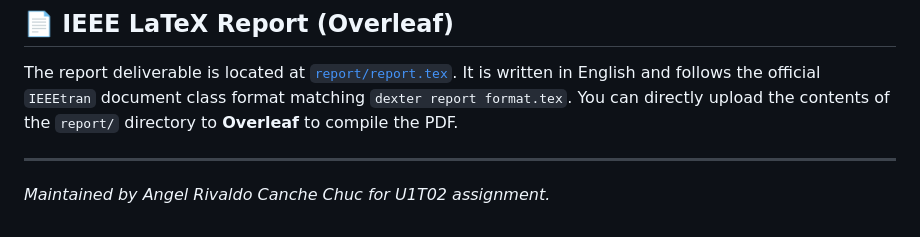
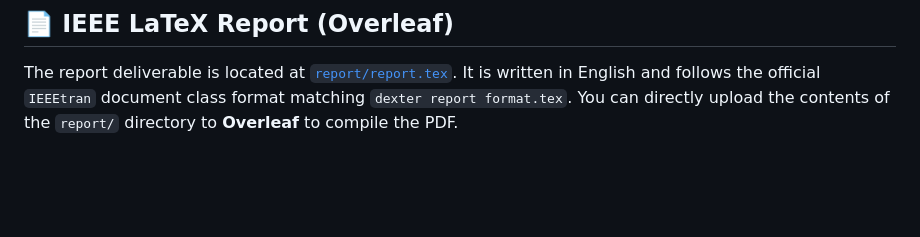
Before and after one commit to Rivaldo2309030/docintel-async-pipeline, a Markdown page: README.md, the part around the change. Rendered like a GitHub page; blank space fills up the shorter version.

Commit message:
docs: revert test note in README

```diff
--- a/README.md
+++ b/README.md
@@ -94,6 +94,3 @@ pytest tests/ -v
 ## 📄 IEEE LaTeX Report (Overleaf)
 
 The report deliverable is located at [`report/report.tex`](file:///c:/Users/Rivaldo/Documents/DEXTER/Tarea%202/report/report.tex). It is written in English and follows the official `IEEEtran` document class format matching `dexter report format.tex`. You can directly upload the contents of the `report/` directory to **Overleaf** to compile the PDF.
-
----
-*Maintained by Angel Rivaldo Canche Chuc for U1T02 assignment.*
```
